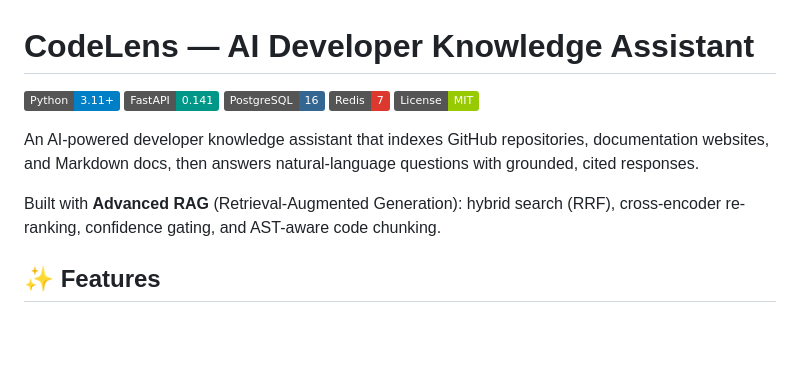
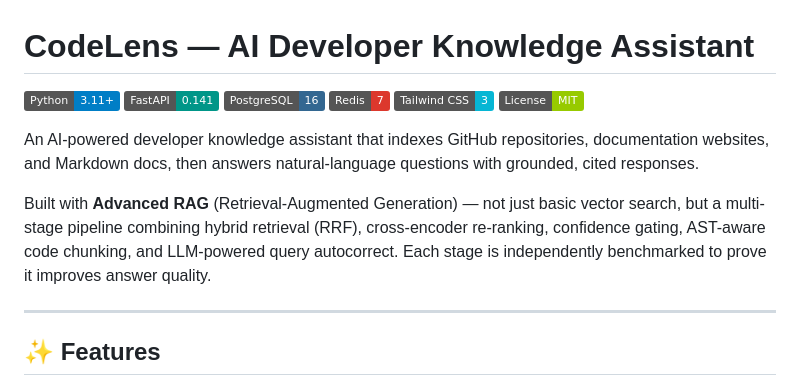
Before and after one commit to Anuj0725/CodeLens, a Markdown page: README.md, the part around one of its changes. GitHub-like rendering; badges without logos; blank space fills up the shorter version.

```diff
--- a/README.md
+++ b/README.md
@@ -4,11 +4,14 @@
 ![FastAPI](https://img.shields.io/badge/FastAPI-0.141-009688?logo=fastapi&logoColor=white)
 ![PostgreSQL](https://img.shields.io/badge/PostgreSQL-16-336791?logo=postgresql&logoColor=white)
 ![Redis](https://img.shields.io/badge/Redis-7-DC382D?logo=redis&logoColor=white)
+![Tailwind CSS](https://img.shields.io/badge/Tailwind_CSS-3-06B6D4?logo=tailwindcss&logoColor=white)
 ![License](https://img.shields.io/badge/License-MIT-green)
 
 An AI-powered developer knowledge assistant that indexes GitHub repositories, documentation websites, and Markdown docs, then answers natural-language questions with grounded, cited responses.
 
-Built with **Advanced RAG** (Retrieval-Augmented Generation): hybrid search (RRF), cross-encoder re-ranking, confidence gating, and AST-aware code chunking.
+Built with **Advanced RAG** (Retrieval-Augmented Generation) — not just basic vector search, but a multi-stage pipeline combining hybrid retrieval (RRF), cross-encoder re-ranking, confidence gating, AST-aware code chunking, and LLM-powered query autocorrect. Each stage is independently benchmarked to prove it improves answer quality.
+
+---
 
 ## ✨ Features
 
```
Also changed, not shown: other parts of README.md (+219 -57 lines).
